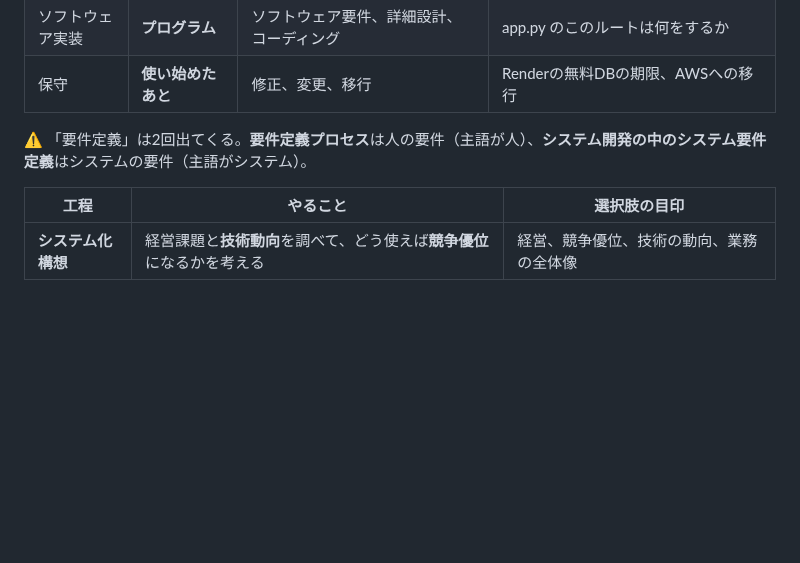
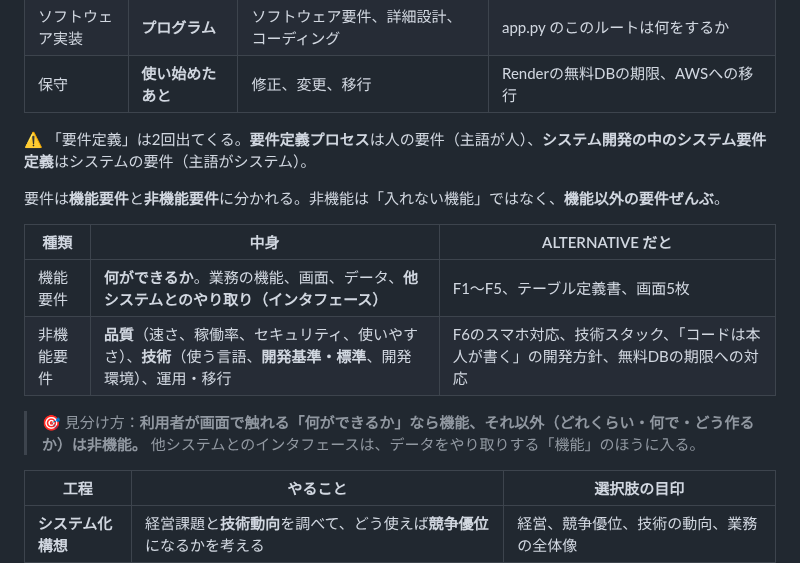
Before and after one commit to teiji-kaerinu/alternative, a Markdown page: docs/fe-kiso.md, the part around the change. Rendered like a GitHub page; blank space fills up the shorter version.

Commit message:
fe-kiso: §24 軸2 に機能要件と非機能要件の分け方を追加
Co-Authored-By: Claude Opus 5.5 <noreply@anthropic.com>
Claude-Session: https://claude.ai/code/session_01V7tqrbW72ZKcXNDztJwFSt

```diff
--- a/docs/fe-kiso.md
+++ b/docs/fe-kiso.md
@@ -1066,6 +1066,16 @@ FEは**正解っぽい単語を、わざと間違いの選択肢に混ぜる**
 
 ⚠️ 「要件定義」は2回出てくる。**要件定義プロセス**は人の要件（主語が人）、**システム開発の中のシステム要件定義**はシステムの要件（主語がシステム）。
 
+要件は**機能要件**と**非機能要件**に分かれる。非機能は「入れない機能」ではなく、**機能以外の要件ぜんぶ**。
+
+| 種類 | 中身 | ALTERNATIVE だと |
+|---|---|---|
+| 機能要件 | **何ができるか**。業務の機能、画面、データ、**他システムとのやり取り（インタフェース）** | F1〜F5、テーブル定義書、画面5枚 |
+| 非機能要件 | **品質**（速さ、稼働率、セキュリティ、使いやすさ）、**技術**（使う言語、**開発基準・標準**、開発環境）、運用・移行 | F6のスマホ対応、技術スタック、「コードは本人が書く」の開発方針、無料DBの期限への対応 |
+
+> 🎯 見分け方：**利用者が画面で触れる「何ができるか」なら機能、それ以外（どれくらい・何で・どう作るか）は非機能。**
+> 他システムとのインタフェースは、データをやり取りする「機能」のほうに入る。
+
 | 工程 | やること | 選択肢の目印 |
 |---|---|---|
 | **システム化構想** | 経営課題と**技術動向**を調べて、どう使えば**競争優位**になるかを考える | 経営、競争優位、技術の動向、業務の全体像 |
```
